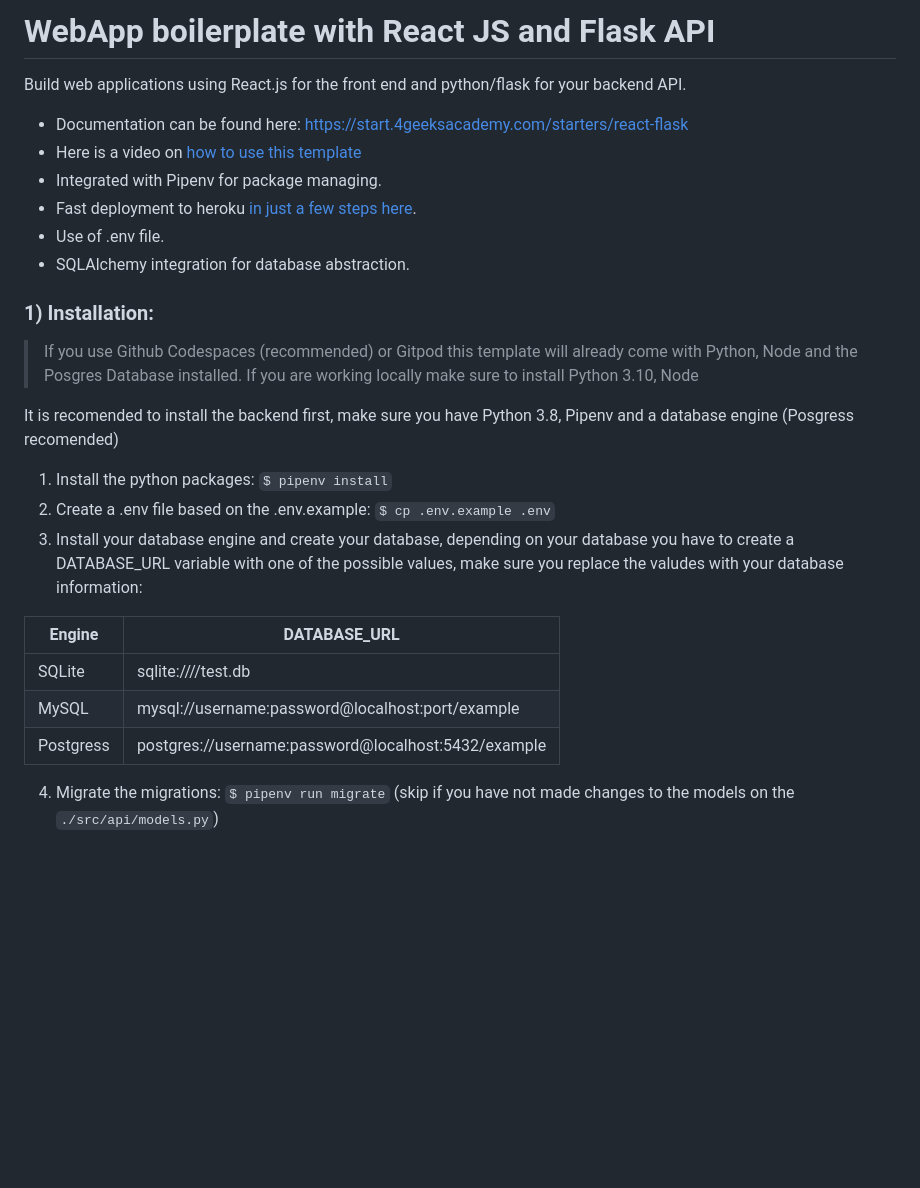
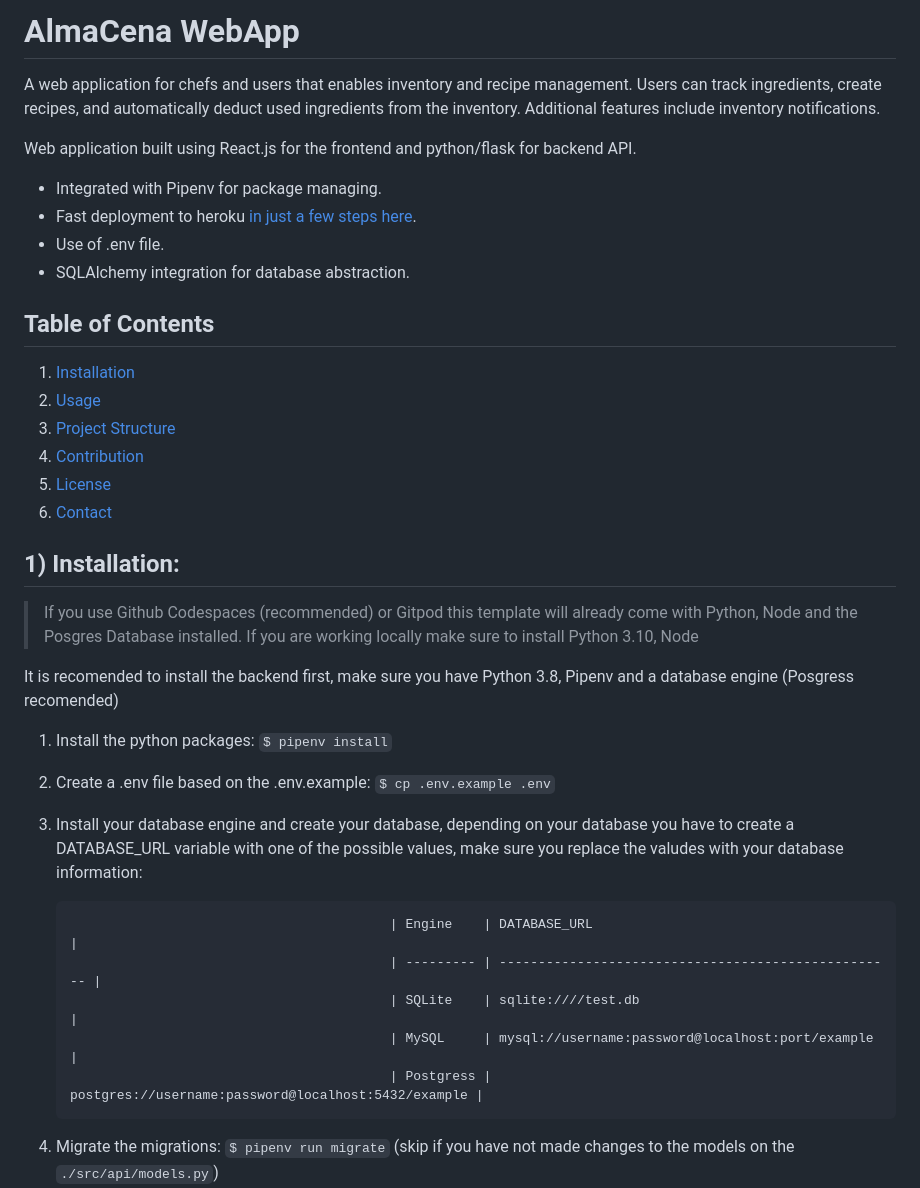
Before and after one commit to 4GeeksAcademy/grupo-dulce-de-leche, a Markdown page: README.md, the part around one of its changes. GitHub-like rendering; blank space fills up the shorter version.

```diff
--- a/README.md
+++ b/README.md
@@ -1,15 +1,24 @@
-# WebApp boilerplate with React JS and Flask API
+# AlmaCena WebApp
 
-Build web applications using React.js for the front end and python/flask for your backend API.
+A web application for chefs and users that enables inventory and recipe management. Users can track ingredients, create recipes, and automatically deduct used ingredients from the inventory. Additional features include inventory notifications.
 
-- Documentation can be found here: https://start.4geeksacademy.com/starters/react-flask
-- Here is a video on [how to use this template](https://www.loom.com/share/f37c6838b3f1496c95111e515e83dd9b)
+Web application built using React.js for the frontend and python/flask for backend API.
+
 - Integrated with Pipenv for package managing.
 - Fast deployment to heroku [in just a few steps here](https://start.4geeksacademy.com/backend/deploy-heroku-posgres).
 - Use of .env file.
 - SQLAlchemy integration for database abstraction.
 
-### 1) Installation:
+## Table of Contents
+
+1. [Installation](#installation)
+2. [Usage](#usage)
+3. [Project Structure](#project-structure)
+4. [Contribution](#contribution)
+5. [License](#license)
+6. [Contact](#contact)
+
+## 1) Installation:
 
 > If you use Github Codespaces (recommended) or Gitpod this template will already come with Python, Node and the Posgres Database installed. If you are working locally make sure to install Python 3.10, Node
 
@@ -19,11 +28,13 @@ It is recomended to install the backend first, make sure you have Python 3.8, Pi
 2. Create a .env file based on the .env.example: `$ cp .env.example .env`
 3. Install your database engine and create your database, depending on your database you have to create a DATABASE_URL variable with one of the possible values, make sure you replace the valudes with your database information:
 
-| Engine    | DATABASE_URL                                        |
-| --------- | --------------------------------------------------- |
-| SQLite    | sqlite:////test.db                                  |
-| MySQL     | mysql://username:password@localhost:port/example    |
-| Postgress | postgres://username:password@localhost:5432/example |
+
+                                                | Engine    | DATABASE_URL                                        |
+                                                | --------- | --------------------------------------------------- |
+                                                | SQLite    | sqlite:////test.db                                  |
+                                                | MySQL     | mysql://username:password@localhost:port/example    |
+                                                | Postgress | postgres://username:password@localhost:5432/example |
+
 
 4. Migrate the migrations: `$ pipenv run migrate` (skip if you have not made changes to the models on the `./src/api/models.py`)
 5. Run the migrations: `$ pipenv run upgrade`
```
Also changed, not shown: other parts of README.md (+39 -5 lines).
